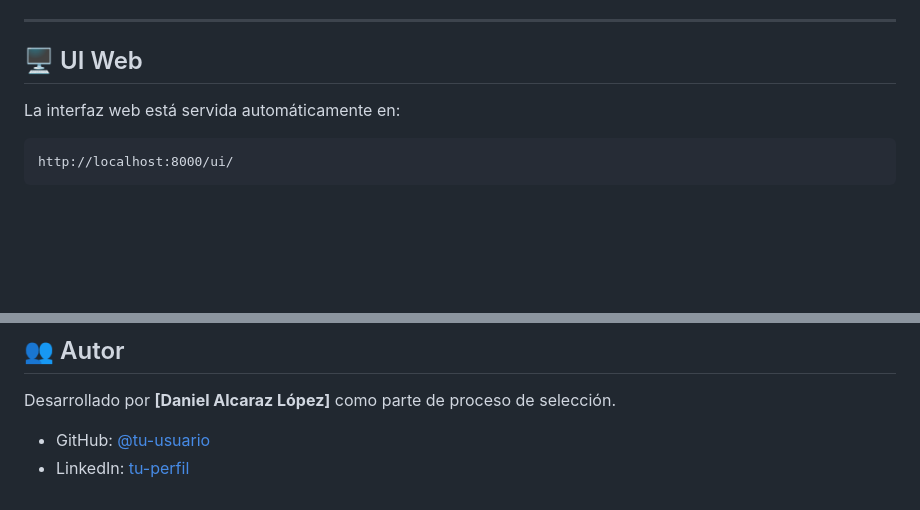
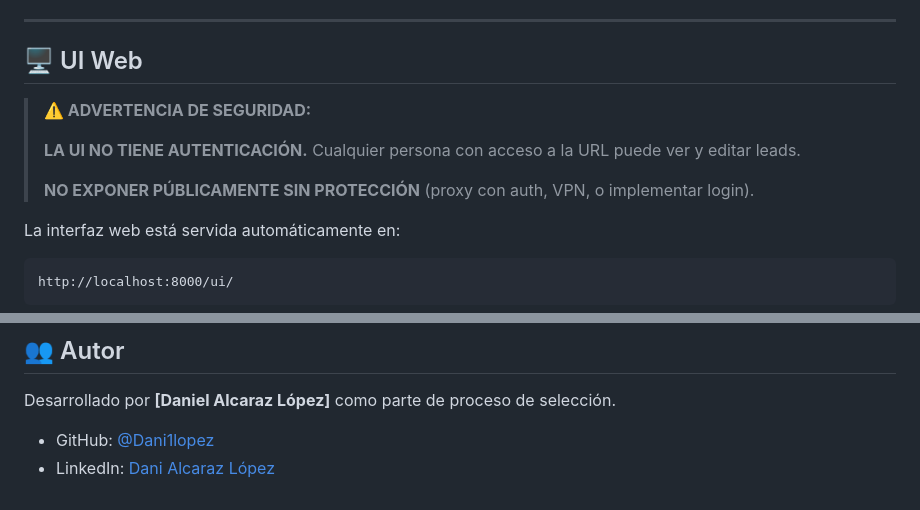
Before and after one commit to Dani1lopez/karmabox-bot, a Markdown page: README.md, 2 parts joined by grey strips. Drawn GitHub-style; blank space fills up the shorter version.

````diff
--- a/README.md
+++ b/README.md
@@ -329,6 +329,12 @@ curl -X PATCH http://localhost:8000/leads/uuid-del-lead \
 
 ## 🖥️ UI Web
 
+> **⚠️ ADVERTENCIA DE SEGURIDAD:**
+>
+> **LA UI NO TIENE AUTENTICACIÓN.** Cualquier persona con acceso a la URL puede ver y editar leads.
+>
+> **NO EXPONER PÚBLICAMENTE SIN PROTECCIÓN** (proxy con auth, VPN, o implementar login).
+
 La interfaz web está servida automáticamente en:
 
 ```
@@ -628,5 +642,5 @@ Proyecto desarrollado como prueba técnica. Consultar con el autor para uso come
 
 Desarrollado por **[Daniel Alcaraz López]** como parte de proceso de selección.
 
-- GitHub: [@tu-usuario](https://github.com/tu-usuario)
-- LinkedIn: [tu-perfil](https://linkedin.com/in/tu-perfil)
+- GitHub: [@Dani1lopez](https://github.com/Dani1lopez)
+- LinkedIn: [Dani Alcaraz López](www.linkedin.com/in/dani-alcaraz-lópez-774aa8251)
````
Also changed, not shown: other parts of README.md (+22 -14 lines).
